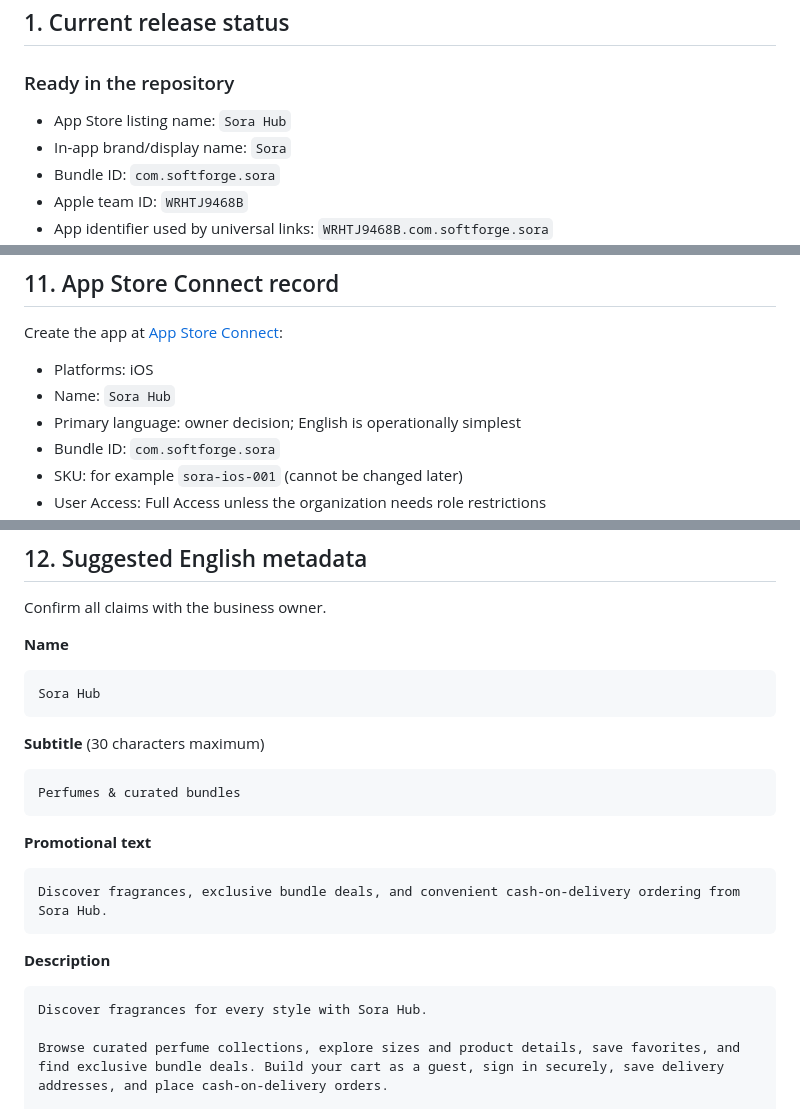
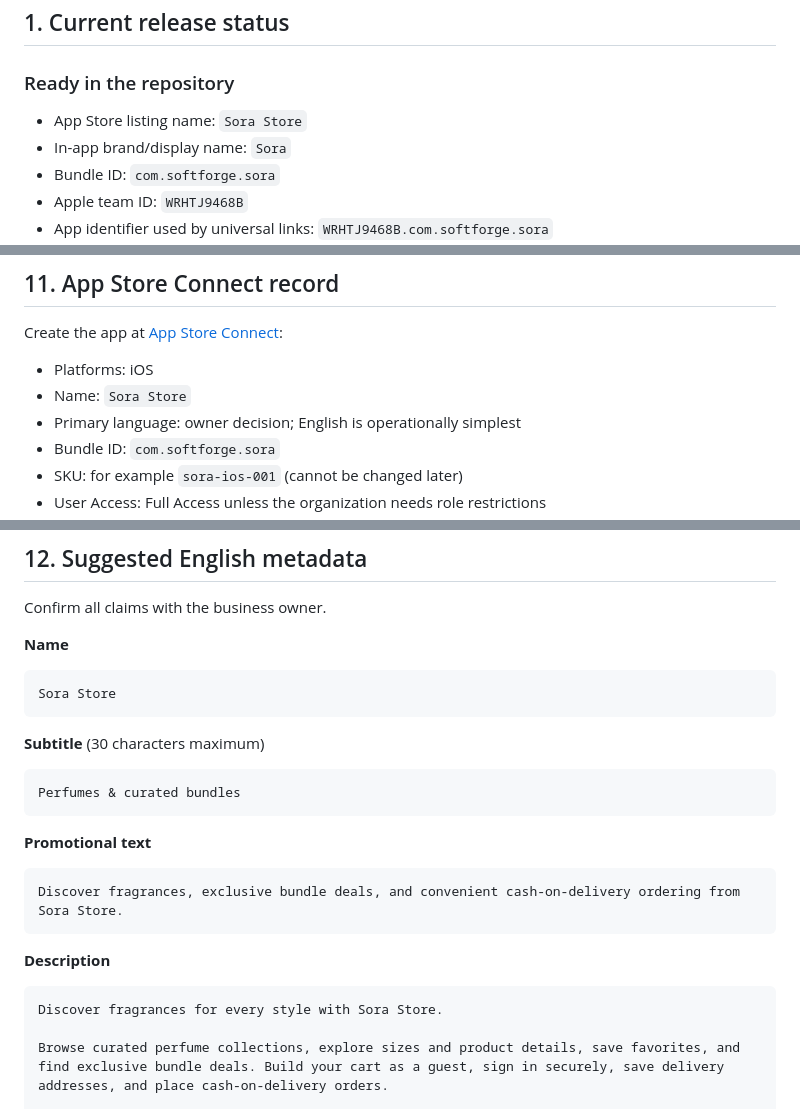
Before and after one commit to InvalidNamex/sora_app, a Markdown page: APPLE_APP_STORE_DEPLOYMENT.md, 3 parts joined by grey strips. Rendered like a GitHub page.

Commit message:
Confirm App Store name Sora Store

````diff
--- a/APPLE_APP_STORE_DEPLOYMENT.md
+++ b/APPLE_APP_STORE_DEPLOYMENT.md
@@ -23,7 +23,7 @@ owner.
 
 ### Ready in the repository
 
-- App Store listing name: `Sora Hub`
+- App Store listing name: `Sora Store`
 - In-app brand/display name: `Sora`
 - Bundle ID: `com.softforge.sora`
 - Apple team ID: `WRHTJ9468B`
@@ -406,7 +406,7 @@ that the developer is responsible for the export determination. See
 Create the app at [App Store Connect](https://appstoreconnect.apple.com/):
 
 - Platforms: iOS
-- Name: `Sora Hub`
+- Name: `Sora Store`
 - Primary language: owner decision; English is operationally simplest
 - Bundle ID: `com.softforge.sora`
 - SKU: for example `sora-ios-001` (cannot be changed later)
@@ -433,7 +433,7 @@ Confirm all claims with the business owner.
 **Name**
 
 ```text
-Sora Hub
+Sora Store
 ```
 
 **Subtitle** (30 characters maximum)
@@ -445,13 +445,13 @@ Perfumes & curated bundles
 **Promotional text**
 
 ```text
-Discover fragrances, exclusive bundle deals, and convenient cash-on-delivery ordering from Sora Hub.
+Discover fragrances, exclusive bundle deals, and convenient cash-on-delivery ordering from Sora Store.
 ```
 
 **Description**
 
 ```text
-Discover fragrances for every style with Sora Hub.
+Discover fragrances for every style with Sora Store.
 
 Browse curated perfume collections, explore sizes and product details, save favorites, and find exclusive bundle deals. Build your cart as a guest, sign in securely, save delivery addresses, and place cash-on-delivery orders.
 
````
